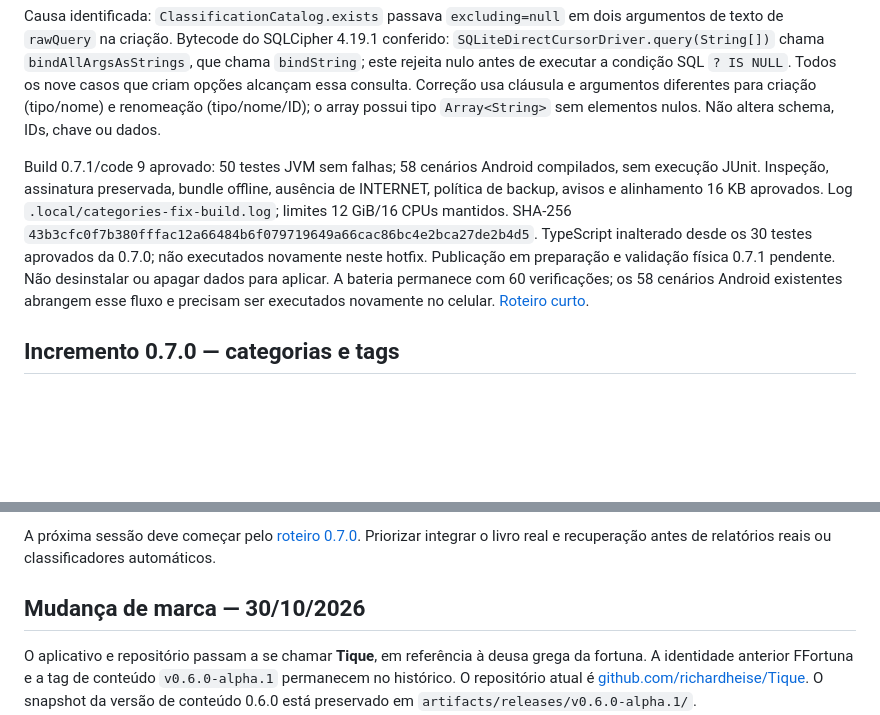
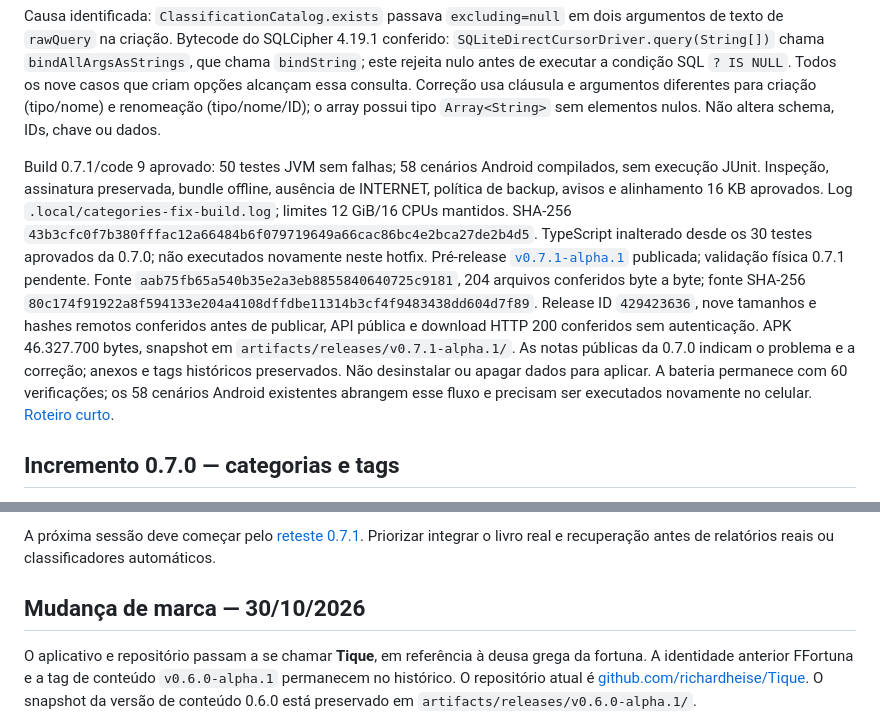
Before and after one commit to richardheise/FFortuna, a Markdown page: docs/continuidade.md, 2 parts joined by grey strips. Rendered like a GitHub page; blank space fills up the shorter version.

```diff
--- a/docs/continuidade.md
+++ b/docs/continuidade.md
@@ -8,7 +8,7 @@ Usuário relatou nove falhas na bateria da 0.7.0. Identificou cenários de cria
 
 Causa identificada: `ClassificationCatalog.exists` passava `excluding=null` em dois argumentos de texto de `rawQuery` na criação. Bytecode do SQLCipher 4.19.1 conferido: `SQLiteDirectCursorDriver.query(String[])` chama `bindAllArgsAsStrings`, que chama `bindString`; este rejeita nulo antes de executar a condição SQL `? IS NULL`. Todos os nove casos que criam opções alcançam essa consulta. Correção usa cláusula e argumentos diferentes para criação (tipo/nome) e renomeação (tipo/nome/ID); o array possui tipo `Array<String>` sem elementos nulos. Não altera schema, IDs, chave ou dados.
 
-Build 0.7.1/code 9 aprovado: 50 testes JVM sem falhas; 58 cenários Android compilados, sem execução JUnit. Inspeção, assinatura preservada, bundle offline, ausência de INTERNET, política de backup, avisos e alinhamento 16 KB aprovados. Log `.local/categories-fix-build.log`; limites 12 GiB/16 CPUs mantidos. SHA-256 `43b3cfc0f7b380fffac12a66484b6f079719649a66cac86bc4e2bca27de2b4d5`. TypeScript inalterado desde os 30 testes aprovados da 0.7.0; não executados novamente neste hotfix. Publicação em preparação e validação física 0.7.1 pendente. Não desinstalar ou apagar dados para aplicar. A bateria permanece com 60 verificações; os 58 cenários Android existentes abrangem esse fluxo e precisam ser executados novamente no celular. [Roteiro curto](releases/v0.7.1-alpha.1.md).
+Build 0.7.1/code 9 aprovado: 50 testes JVM sem falhas; 58 cenários Android compilados, sem execução JUnit. Inspeção, assinatura preservada, bundle offline, ausência de INTERNET, política de backup, avisos e alinhamento 16 KB aprovados. Log `.local/categories-fix-build.log`; limites 12 GiB/16 CPUs mantidos. SHA-256 `43b3cfc0f7b380fffac12a66484b6f079719649a66cac86bc4e2bca27de2b4d5`. TypeScript inalterado desde os 30 testes aprovados da 0.7.0; não executados novamente neste hotfix. Pré-release [`v0.7.1-alpha.1`](https://github.com/richardheise/Tique/releases/tag/v0.7.1-alpha.1) publicada; validação física 0.7.1 pendente. Fonte `aab75fb65a540b35e2a3eb8855840640725c9181`, 204 arquivos conferidos byte a byte; fonte SHA-256 `80c174f91922a8f594133e204a4108dffdbe11314b3cf4f9483438dd604d7f89`. Release ID `429423636`, nove tamanhos e hashes remotos conferidos antes de publicar, API pública e download HTTP 200 conferidos sem autenticação. APK 46.327.700 bytes, snapshot em `artifacts/releases/v0.7.1-alpha.1/`. As notas públicas da 0.7.0 indicam o problema e a correção; anexos e tags históricos preservados. Não desinstalar ou apagar dados para aplicar. A bateria permanece com 60 verificações; os 58 cenários Android existentes abrangem esse fluxo e precisam ser executados novamente no celular. [Roteiro curto](releases/v0.7.1-alpha.1.md).
 
 ## Incremento 0.7.0 — categorias e tags
 
@@ -18,5 +18,5 @@ Catálogo não é ledger, e seleção ainda expira com observação após sete d
 
-A próxima sessão deve começar pelo [roteiro 0.7.0](releases/v0.7.0-alpha.1.md). Priorizar integrar o livro real e recuperação antes de relatórios reais ou classificadores automáticos.
+A próxima sessão deve começar pelo [reteste 0.7.1](releases/v0.7.1-alpha.1.md). Priorizar integrar o livro real e recuperação antes de relatórios reais ou classificadores automáticos.
 
 ## Mudança de marca — 30/10/2026
 
```
Also changed, not shown: other parts of docs/continuidade.md (+1 -1 lines), README.md (+3 -3 lines), docs/revisao-licencas-apk.md (+5 -0 lines).
